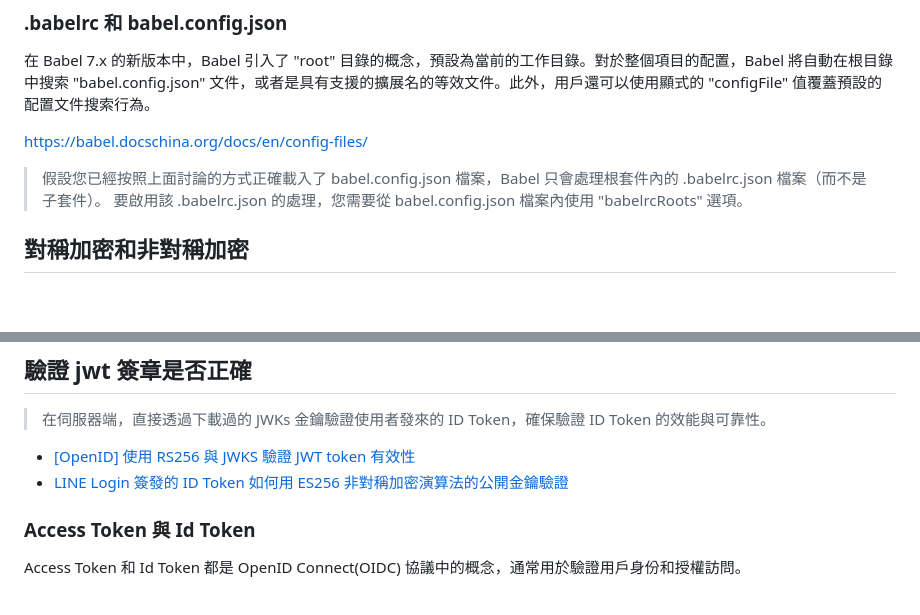
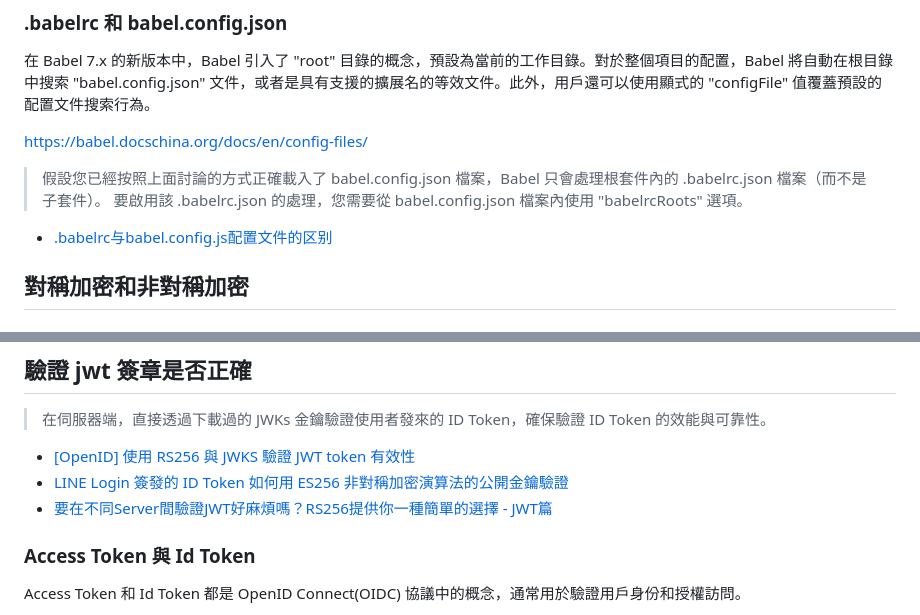
Before and after one commit to kiwijang/lineApp, a Markdown page: README.md, 2 parts joined by grey strips. Rendered like a GitHub page; blank space fills up the shorter version.

```diff
--- a/README.md
+++ b/README.md
@@ -148,6 +148,8 @@ https://babel.docschina.org/docs/en/config-files/
 > 假設您已經按照上面討論的方式正確載入了 babel.config.json 檔案，Babel 只會處理根套件內的 .babelrc.json 檔案（而不是子套件）。
 > 要啟用該 .babelrc.json 的處理，您需要從 babel.config.json 檔案內使用 "babelrcRoots" 選項。
 
+- [.babelrc与babel.config.js配置文件的区别](https://github.com/willson-wang/Blog/issues/100)
+
 ## 對稱加密和非對稱加密
 
 ### JWT、RSA
@@ -222,6 +224,7 @@ OAuth 2.0 Device Authorization Grant 的規格在 [RFC8628](https://www.rfc-edit
 
 - [[OpenID] 使用 RS256 與 JWKS 驗證 JWT token 有效性](https://fullstackladder.dev/blog/2023/01/28/openid-validate-token-with-rs256-and-jwks/)
 - [LINE Login 簽發的 ID Token 如何用 ES256 非對稱加密演算法的公開金鑰驗證](https://blog.miniasp.com/post/2023/04/09/How-to-validate-LINE-Login-issued-ES256-ID-Token)
+- [要在不同Server間驗證JWT好麻煩嗎？RS256提供你一種簡單的選擇 - JWT篇](https://ithelp.ithome.com.tw/articles/10231212)
 
 ### Access Token 與 Id Token
 
```
